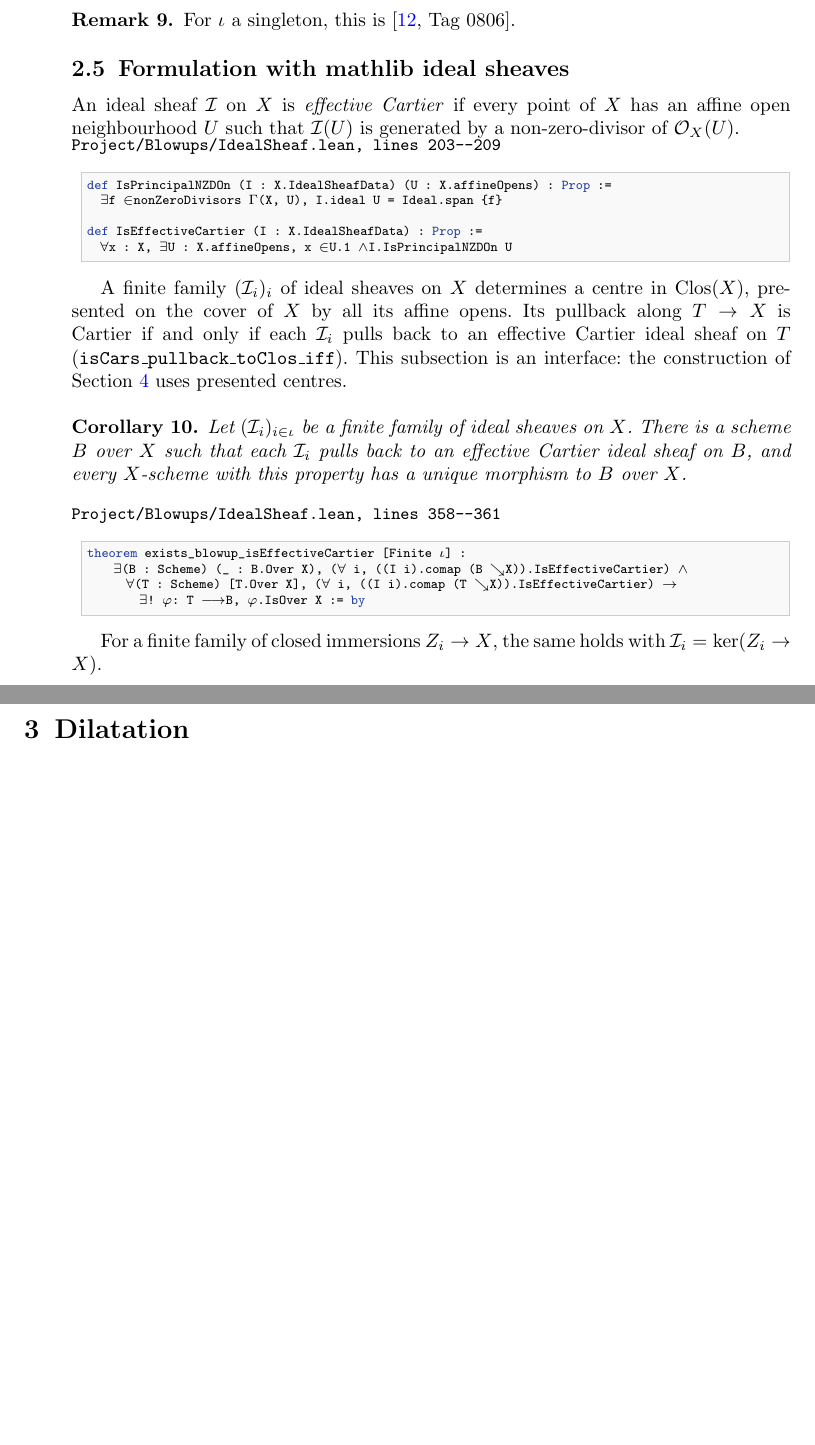
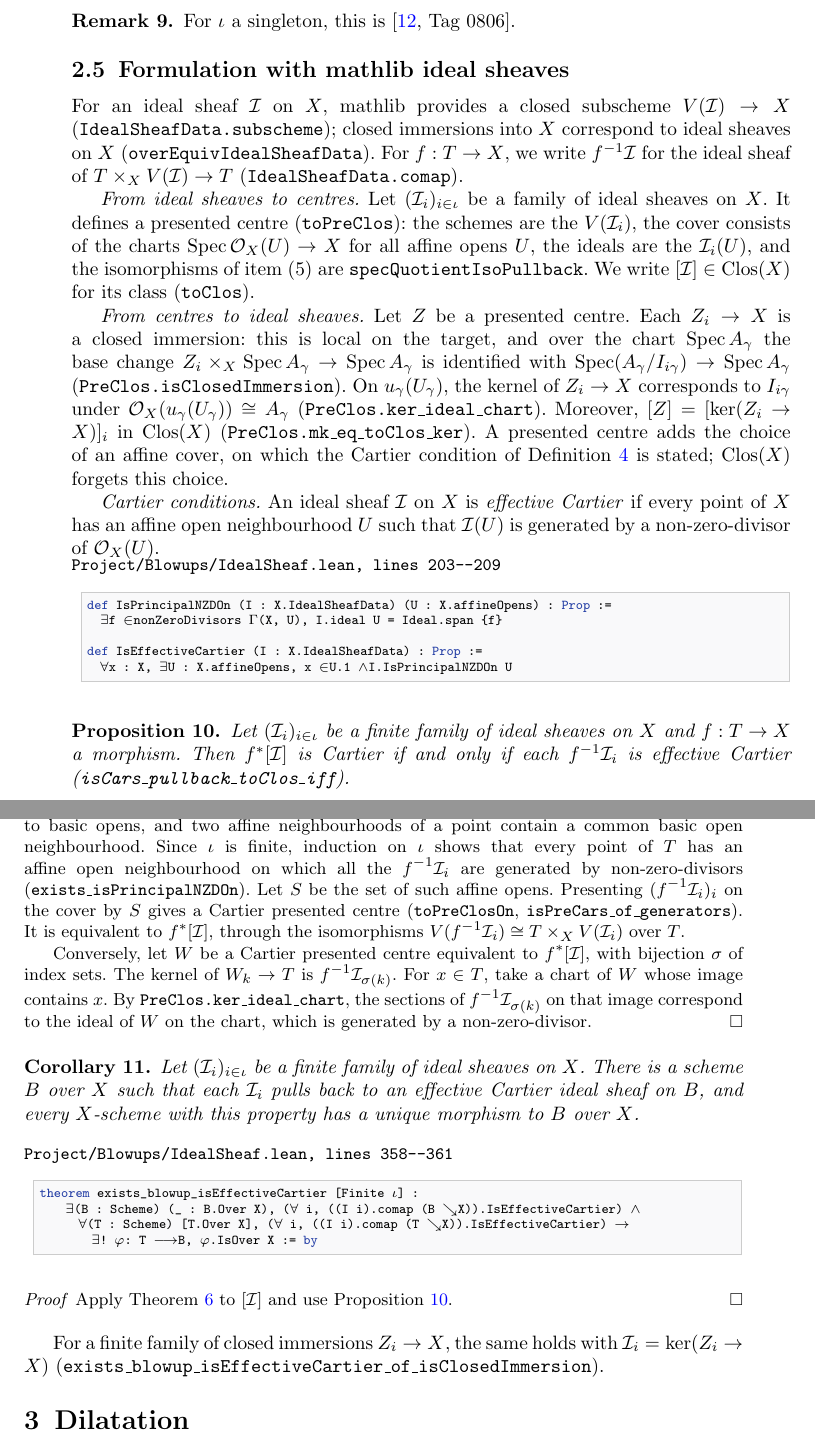
Before and after one commit to rndmx/MULTI-PROJ-BLOW, a LaTeX paper (paper/blowups.tex): two parts of pages 10 and 11 of 30, joined at a grey line, cut so that both start at the same text, the shorter picture padded with empty space. The pictures show the PDF file paper/blowups.pdf that the author committed with the source.

Commit message:
Revision v2.1
Add PreClos.mk_eq_toClos_ker: a presented centre is equivalent to the centre of the kernels of its closed immersions. Remove the unused file Project/Blowups/SchDil.

```diff
--- a/paper/blowups.tex
+++ b/paper/blowups.tex
@@ -451,8 +449,8 @@ def pullback_Clos {X' : Scheme} (f : X' ⟶ X) : Clos X → Clos X' :=
 \subsection{Cartier centres}
 
 The following condition is stated on the charts of a presentation. For a centre
-given by a family of ideal sheaves, it is equivalent to each ideal sheaf being
-effective Cartier (Subsection \ref{ssec:mathlib}).
+given by a finite family of ideal sheaves, it is equivalent to each ideal sheaf
+being effective Cartier (Proposition \ref{prop:cartier-mathlib}).
 
 \begin{definition}\label{def:cartier}
 A presented centre $Z$ is \emph{Cartier} if for every $i \in \iota$ and every
@@ -592,9 +590,34 @@ For $\iota$ a singleton, this is \cite[Tag 0806]{stacks-project}.
 
 \subsection{Formulation with mathlib ideal sheaves}\label{ssec:mathlib}
 
-An ideal sheaf $\cI$ on $X$ is \emph{effective Cartier} if every point of $X$
-has an affine open neighbourhood $U$ such that $\cI(U)$ is generated by a
-non-zero-divisor of $\sO_X(U)$.
+For an ideal sheaf $\cI$ on $X$, mathlib provides a closed subscheme
+$V(\cI) \to X$ (\texttt{IdealSheafData.subscheme}); closed immersions into $X$
+correspond to ideal sheaves on $X$ (\texttt{overEquivIdealSheafData}). For
+$f : T \to X$, we write $f^{-1}\cI$ for the ideal sheaf of
+$T \times_X V(\cI) \to T$ (\texttt{IdealSheafData.comap}).
+
+\emph{From ideal sheaves to centres.} Let $(\cI_i)_{i \in \iota}$ be a family of
+ideal sheaves on $X$. It defines a presented centre (\texttt{toPreClos}): the
+schemes are the $V(\cI_i)$, the cover consists of the charts
+$\Spec \sO_X(U) \to X$ for all affine opens $U$, the ideals are the $\cI_i(U)$,
+and the isomorphisms of item (5) are \texttt{specQuotientIsoPullback}. We
+write $[\cI] \in \Clos(X)$ for its class (\texttt{toClos}).
+
+\emph{From centres to ideal sheaves.} Let $Z$ be a presented centre. Each
+$Z_i \to X$ is a closed immersion: this is local on the target, and over the
+chart $\Spec A_\gamma$ the base change $Z_i \times_X \Spec A_\gamma \to
+\Spec A_\gamma$ is identified with $\Spec(A_\gamma/I_{i\gamma}) \to \Spec
+A_\gamma$ (\texttt{PreClos.isClosedImmersion}). On $u_\gamma(U_\gamma)$, the
+kernel of $Z_i \to X$ corresponds to $I_{i\gamma}$ under
+$\sO_X(u_\gamma(U_\gamma)) \cong A_\gamma$ (\texttt{PreClos.ker\_ideal\_chart}).
+Moreover, $[Z] = [\ker(Z_i \to X)]_i$ in $\Clos(X)$
+(\texttt{PreClos.mk\_eq\_toClos\_ker}). A presented centre adds the choice of
+an affine cover, on which the Cartier condition of Definition \ref{def:cartier}
+is stated; $\Clos(X)$ forgets this choice.
+
+\emph{Cartier conditions.} An ideal sheaf $\cI$ on $X$ is \emph{effective
+Cartier} if every point of $X$ has an affine open neighbourhood $U$ such that
+$\cI(U)$ is generated by a non-zero-divisor of $\sO_X(U)$.
 
 \leansrc{Project/Blowups/IdealSheaf.lean}{203--209}
 \begin{lstlisting}
@@ -605,12 +628,31 @@ def IsEffectiveCartier (I : X.IdealSheafData) : Prop :=
   ∀ x : X, ∃ U : X.affineOpens, x ∈ U.1 ∧ I.IsPrincipalNZDOn U
 \end{lstlisting}
 
-A finite family $(\cI_i)_i$ of ideal sheaves on $X$ determines a centre in
-$\Clos(X)$, presented on the cover of $X$ by all its affine opens. Its pullback
-along $T \to X$ is Cartier if and only if each $\cI_i$ pulls back to an
-effective Cartier ideal sheaf on $T$ (\texttt{isCars\_pullback\_toClos\_iff}).
-This subsection is an interface: the construction of Section \ref{sec:proof}
-uses presented centres.
+\begin{proposition}\label{prop:cartier-mathlib}
+Let $(\cI_i)_{i \in \iota}$ be a finite family of ideal sheaves on $X$ and
+$f : T \to X$ a morphism. Then $f^*[\cI]$ is Cartier if and only if each
+$f^{-1}\cI_i$ is effective Cartier (\texttt{isCars\_pullback\_toClos\_iff}).
+\end{proposition}
+
+\begin{proof}
+Suppose each $f^{-1}\cI_i$ is effective Cartier. Generation by a
+non-zero-divisor passes to basic opens, and two affine neighbourhoods of a
+point contain a common basic open neighbourhood. Since $\iota$ is finite,
+induction on $\iota$ shows that every point of $T$ has an affine open
+neighbourhood on which all the $f^{-1}\cI_i$ are generated by non-zero-divisors
+(\texttt{exists\_isPrincipalNZDOn}). Let $S$ be the set of such affine opens.
+Presenting $(f^{-1}\cI_i)_i$ on the cover by $S$ gives a Cartier presented
+centre (\texttt{toPreClosOn}, \texttt{isPreCars\_of\_generators}). It is
+equivalent to $f^*[\cI]$, through the isomorphisms
+$V(f^{-1}\cI_i) \cong T \times_X V(\cI_i)$ over $T$.
+
+Conversely, let $W$ be a Cartier presented centre equivalent to $f^*[\cI]$, with
+bijection $\sigma$ of index sets. The kernel of $W_k \to T$ is
+$f^{-1}\cI_{\sigma(k)}$. For $x \in T$, take a chart of $W$ whose image
+contains $x$. By \texttt{PreClos.ker\_ideal\_chart}, the sections of
+$f^{-1}\cI_{\sigma(k)}$ on that image correspond to the ideal of $W$ on the
+chart, which is generated by a non-zero-divisor.
+\end{proof}
 
 \begin{corollary}\label{cor:mathlib}
 Let $(\cI_i)_{i \in \iota}$ be a finite family of ideal sheaves on $X$. There
@@ -627,8 +669,14 @@ theorem exists_blowup_isEffectiveCartier [Finite ι] :
         ∃! φ : T ⟶ B, φ.IsOver X := by
 \end{lstlisting}
 
+\begin{proof}
+Apply Theorem \ref{thm:main} to $[\cI]$ and use Proposition
+\ref{prop:cartier-mathlib}.
+\end{proof}
+
 For a finite family of closed immersions $Z_i \to X$, the same holds with
-$\cI_i = \ker(Z_i \to X)$.
+$\cI_i = \ker(Z_i \to X)$
+(\texttt{exists\_blowup\_isEffectiveCartier\_of\_isClosedImmersion}).
 
 \section{Dilatation}\label{sec:dilatation}
 
```
Also changed, not shown: paper/blowups.pdf, paper/blowups.tex (44 more changed lines), 2 other files.
